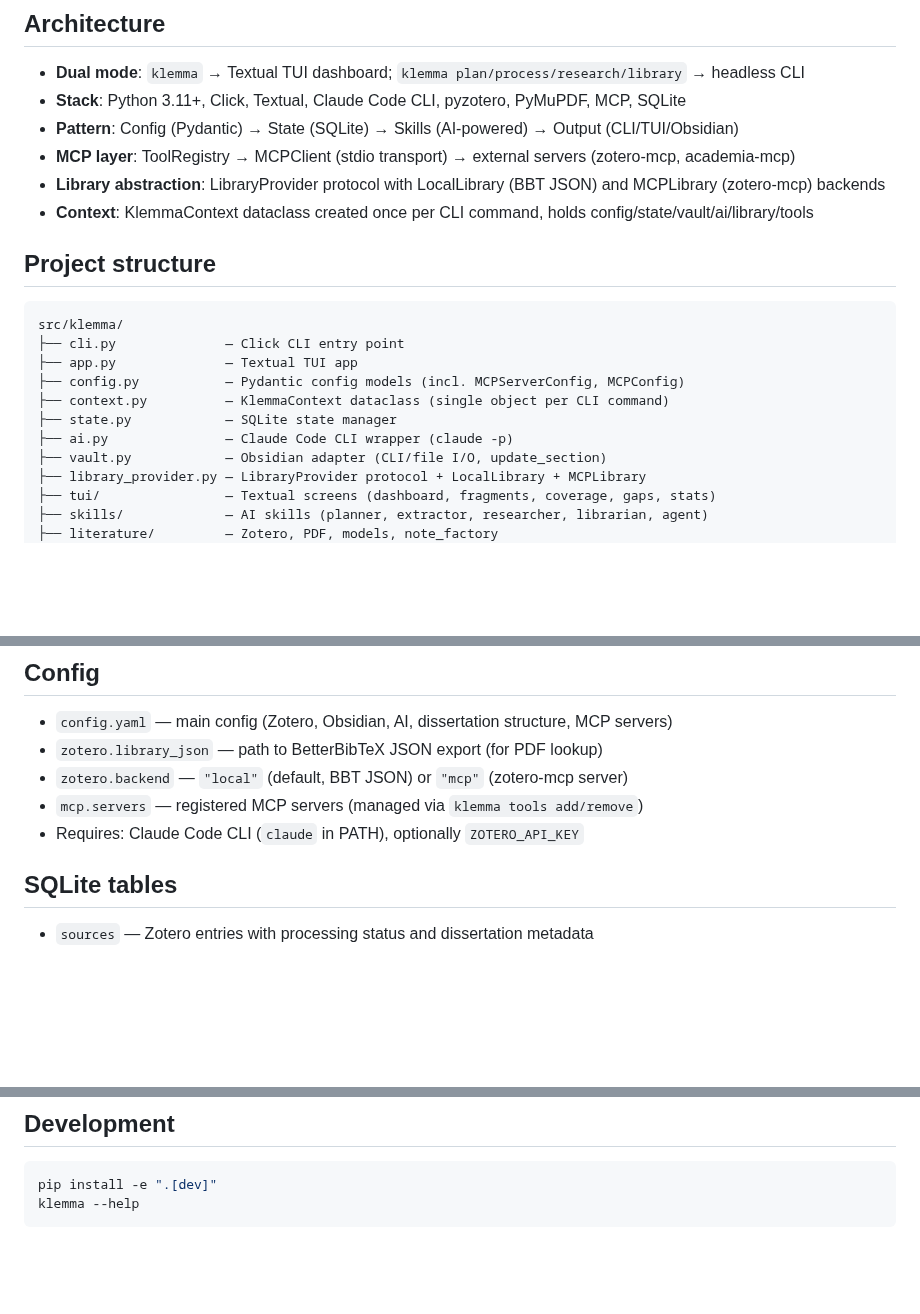
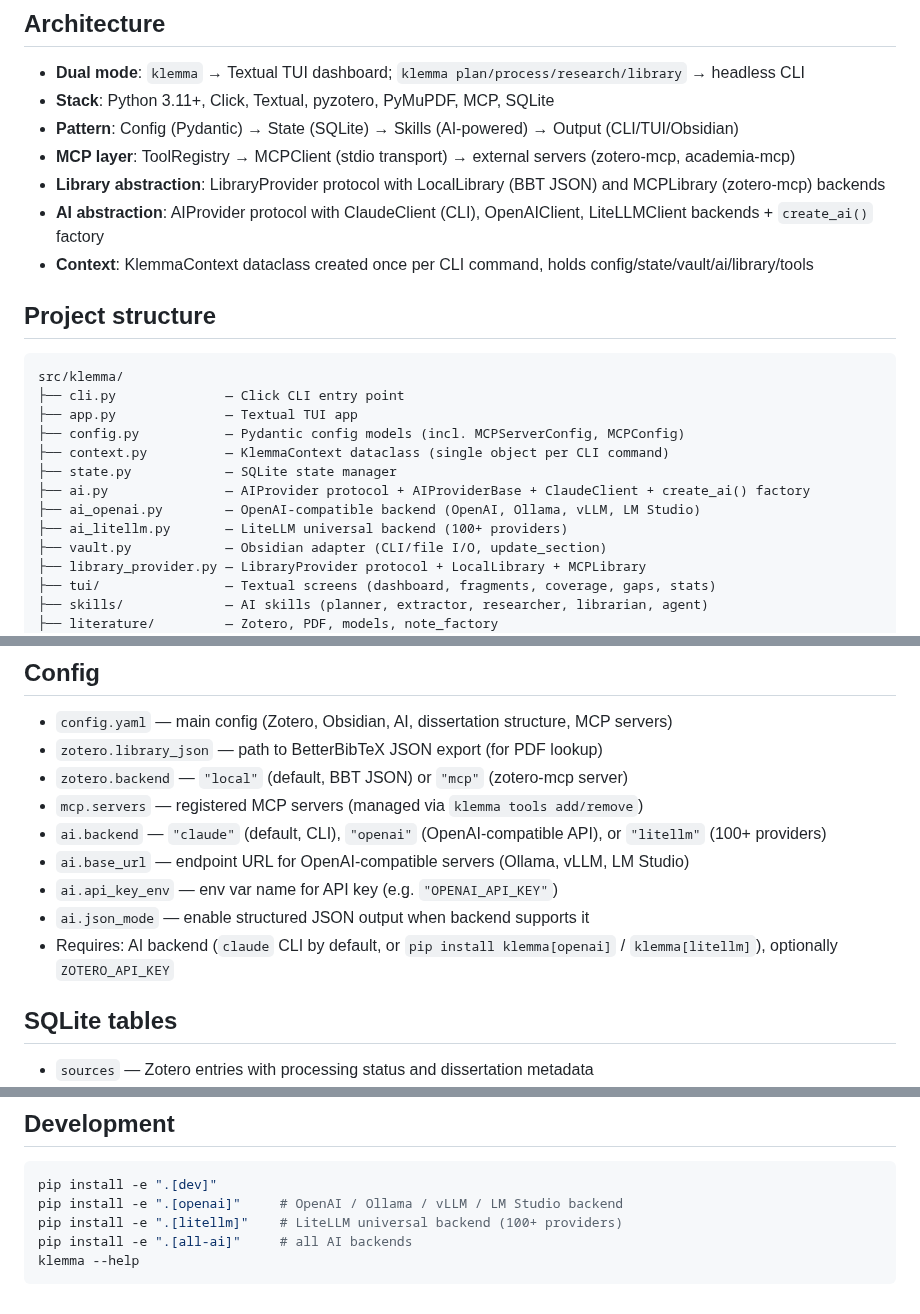
Before and after one commit to bolkhovsky/klemma, a Markdown page: CLAUDE.md, 3 parts joined by grey strips. GitHub-like rendering; blank space fills up the shorter version.

````diff
--- a/CLAUDE.md
+++ b/CLAUDE.md
@@ -5,10 +5,11 @@ Klemma is a dual-mode CLI/TUI tool for PhD dissertation work. It manages literat
 
 ## Architecture
 - **Dual mode**: `klemma` → Textual TUI dashboard; `klemma plan/process/research/library` → headless CLI
-- **Stack**: Python 3.11+, Click, Textual, Claude Code CLI, pyzotero, PyMuPDF, MCP, SQLite
+- **Stack**: Python 3.11+, Click, Textual, pyzotero, PyMuPDF, MCP, SQLite
 - **Pattern**: Config (Pydantic) → State (SQLite) → Skills (AI-powered) → Output (CLI/TUI/Obsidian)
 - **MCP layer**: ToolRegistry → MCPClient (stdio transport) → external servers (zotero-mcp, academia-mcp)
 - **Library abstraction**: LibraryProvider protocol with LocalLibrary (BBT JSON) and MCPLibrary (zotero-mcp) backends
+- **AI abstraction**: AIProvider protocol with ClaudeClient (CLI), OpenAIClient, LiteLLMClient backends + `create_ai()` factory
 - **Context**: KlemmaContext dataclass created once per CLI command, holds config/state/vault/ai/library/tools
 
 ## Project structure
@@ -19,7 +20,9 @@ src/klemma/
 ├── config.py           — Pydantic config models (incl. MCPServerConfig, MCPConfig)
 ├── context.py          — KlemmaContext dataclass (single object per CLI command)
 ├── state.py            — SQLite state manager
-├── ai.py               — Claude Code CLI wrapper (claude -p)
+├── ai.py               — AIProvider protocol + AIProviderBase + ClaudeClient + create_ai() factory
+├── ai_openai.py        — OpenAI-compatible backend (OpenAI, Ollama, vLLM, LM Studio)
+├── ai_litellm.py       — LiteLLM universal backend (100+ providers)
 ├── vault.py            — Obsidian adapter (CLI/file I/O, update_section)
 ├── library_provider.py — LibraryProvider protocol + LocalLibrary + MCPLibrary
 ├── tui/                — Textual screens (dashboard, fragments, coverage, gaps, stats)
@@ -58,7 +61,11 @@ Hidden aliases (backward compat): `morning`→`plan`, `extract`→`process`, `ag
 - `zotero.library_json` — path to BetterBibTeX JSON export (for PDF lookup)
 - `zotero.backend` — `"local"` (default, BBT JSON) or `"mcp"` (zotero-mcp server)
 - `mcp.servers` — registered MCP servers (managed via `klemma tools add/remove`)
-- Requires: Claude Code CLI (`claude` in PATH), optionally `ZOTERO_API_KEY`
+- `ai.backend` — `"claude"` (default, CLI), `"openai"` (OpenAI-compatible API), or `"litellm"` (100+ providers)
+- `ai.base_url` — endpoint URL for OpenAI-compatible servers (Ollama, vLLM, LM Studio)
+- `ai.api_key_env` — env var name for API key (e.g. `"OPENAI_API_KEY"`)
+- `ai.json_mode` — enable structured JSON output when backend supports it
+- Requires: AI backend (`claude` CLI by default, or `pip install klemma[openai]` / `klemma[litellm]`), optionally `ZOTERO_API_KEY`
 
 ## SQLite tables
 - `sources` — Zotero entries with processing status and dissertation metadata
@@ -121,5 +128,8 @@ Frontmatter `sections: [1.1, 1.4.1, 3.2.2]` → `source_sections` table → `get
 ## Development
 ```bash
 pip install -e ".[dev]"
+pip install -e ".[openai]"     # OpenAI / Ollama / vLLM / LM Studio backend
+pip install -e ".[litellm]"    # LiteLLM universal backend (100+ providers)
+pip install -e ".[all-ai]"     # all AI backends
 klemma --help
 ```
````
Also changed, not shown: other parts of CLAUDE.md (+2 -2 lines), README.md (+15 -5 lines).
